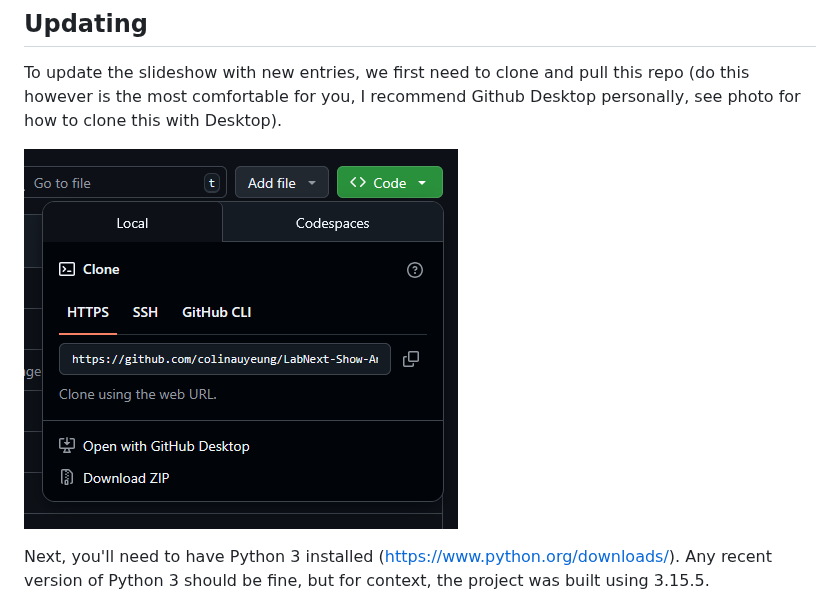
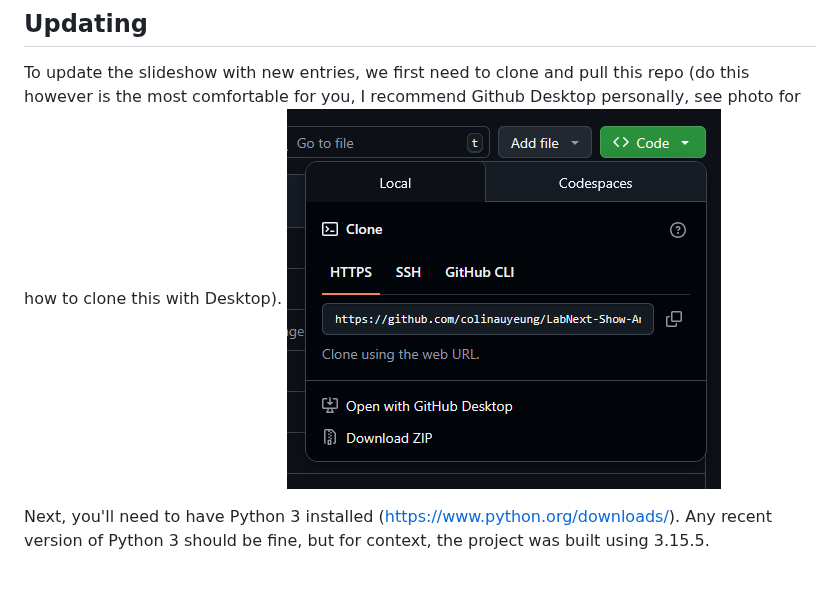
Before and after one commit to colinauyeung/LabNext-Show-And-Tell, a Markdown page: README.md, the part around the change. Rendered like a GitHub page; blank space fills up the shorter version.

```diff
--- a/README.md
+++ b/README.md
@@ -5,8 +5,7 @@ An HTML slideshow to show off some of the creation made by the people at LabNext
 
 ## Updating
 To update the slideshow with new entries, we first need to clone and pull this repo (do this however is the most comfortable for you, I recommend Github Desktop personally, see photo for how to clone this with Desktop).
-
-![alt text](./README/GitDesktop.PNG "Logo Title Text 1")
+![alt text](https://github.com/colinauyeung/LabNext-Show-And-Tell/raw/main/README/GitDesktop.PNG "Shows where to click for Github Desktop")
 
 Next, you'll need to have Python 3 installed (https://www.python.org/downloads/). Any recent version of Python 3 should be fine, but for context, the project was built using 3.15.5.
 
```
